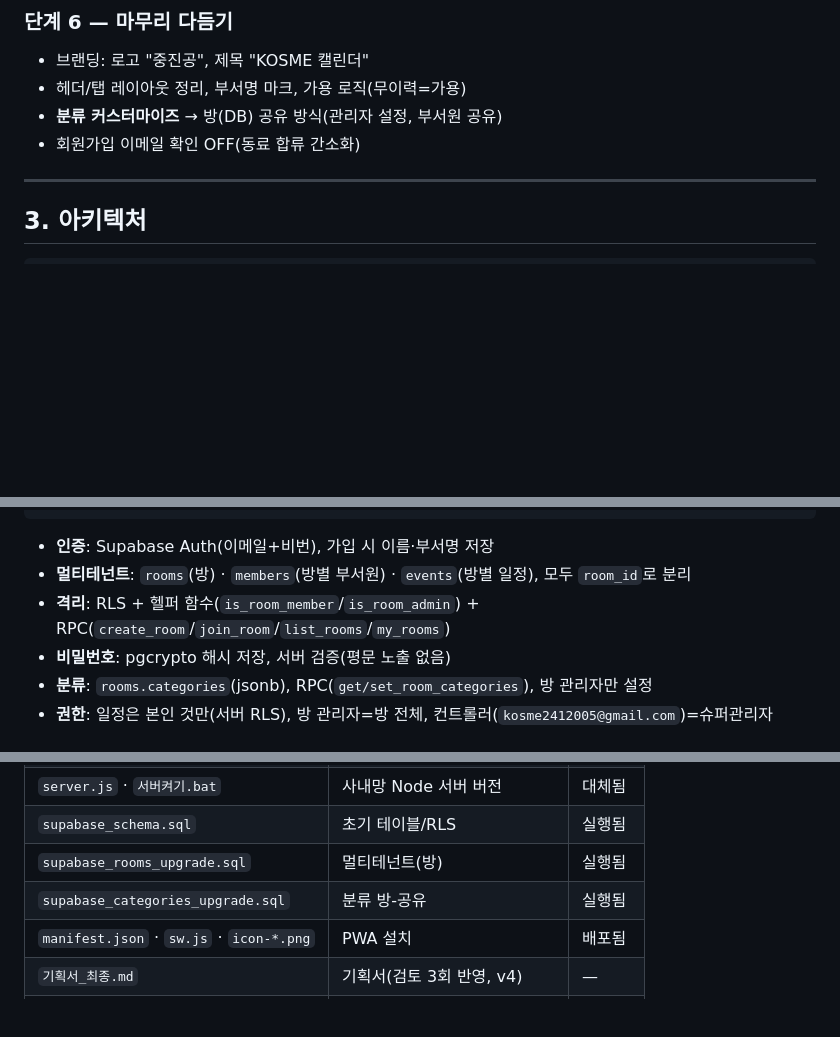
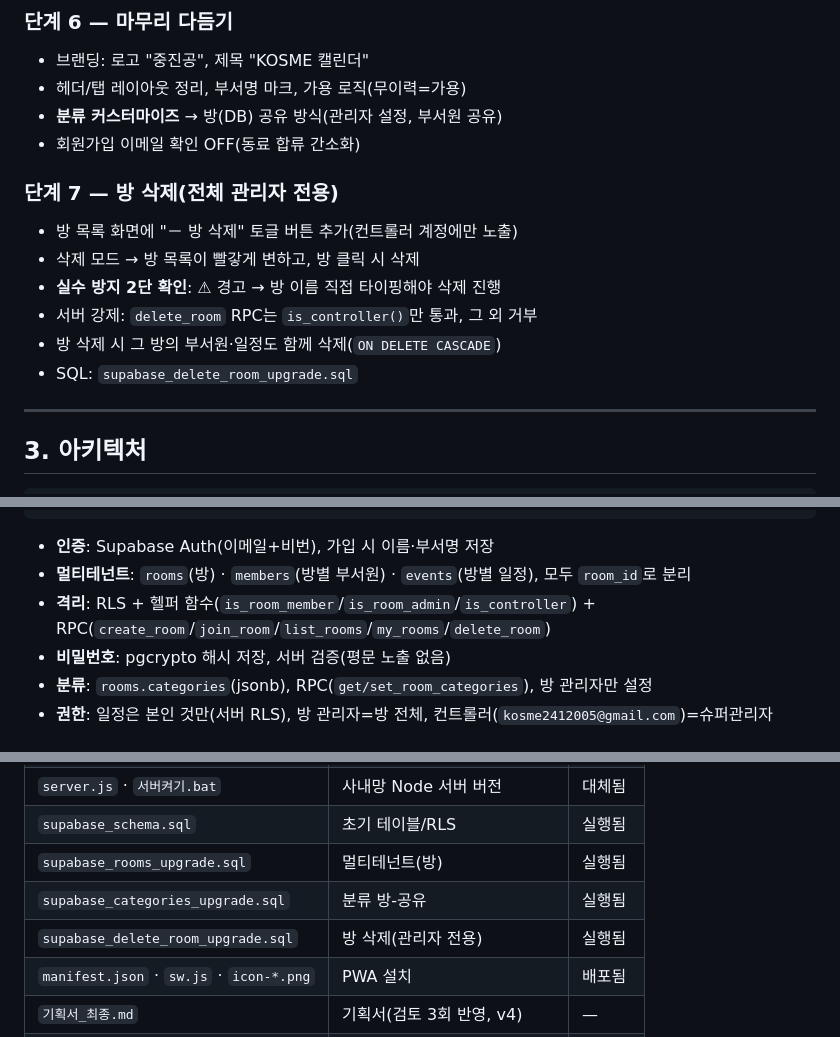
Before and after one commit to kosme2412005/honam-calendar, a Markdown page: 개발기록.md, 3 parts joined by grey strips. Drawn GitHub-style; blank space fills up the shorter version.

Commit message:
docs: 개발기록에 방 삭제(전체 관리자 전용) 기능 추가
Co-Authored-By: Claude Opus 4.8 (1M context) <noreply@anthropic.com>

```diff
--- a/개발기록.md
+++ b/개발기록.md
@@ -56,6 +56,14 @@
 - **분류 커스터마이즈** → 방(DB) 공유 방식(관리자 설정, 부서원 공유)
 - 회원가입 이메일 확인 OFF(동료 합류 간소화)
 
+### 단계 7 — 방 삭제(전체 관리자 전용)
+- 방 목록 화면에 "－ 방 삭제" 토글 버튼 추가(컨트롤러 계정에만 노출)
+- 삭제 모드 → 방 목록이 빨갛게 변하고, 방 클릭 시 삭제
+- **실수 방지 2단 확인**: ⚠ 경고 → 방 이름 직접 타이핑해야 삭제 진행
+- 서버 강제: `delete_room` RPC는 `is_controller()`만 통과, 그 외 거부
+- 방 삭제 시 그 방의 부서원·일정도 함께 삭제(`ON DELETE CASCADE`)
+- SQL: `supabase_delete_room_upgrade.sql`
+
 ---
 
 ## 3. 아키텍처
@@ -72,7 +80,7 @@
 
 - **인증**: Supabase Auth(이메일+비번), 가입 시 이름·부서명 저장
 - **멀티테넌트**: `rooms`(방) · `members`(방별 부서원) · `events`(방별 일정), 모두 `room_id`로 분리
-- **격리**: RLS + 헬퍼 함수(`is_room_member`/`is_room_admin`) + RPC(`create_room`/`join_room`/`list_rooms`/`my_rooms`)
+- **격리**: RLS + 헬퍼 함수(`is_room_member`/`is_room_admin`/`is_controller`) + RPC(`create_room`/`join_room`/`list_rooms`/`my_rooms`/`delete_room`)
 - **비밀번호**: pgcrypto 해시 저장, 서버 검증(평문 노출 없음)
 - **분류**: `rooms.categories`(jsonb), RPC(`get/set_room_categories`), 방 관리자만 설정
 - **권한**: 일정은 본인 것만(서버 RLS), 방 관리자=방 전체, 컨트롤러(`kosme2412005@gmail.com`)=슈퍼관리자
@@ -89,6 +97,7 @@
 | `supabase_schema.sql` | 초기 테이블/RLS | 실행됨 |
 | `supabase_rooms_upgrade.sql` | 멀티테넌트(방) | 실행됨 |
 | `supabase_categories_upgrade.sql` | 분류 방-공유 | 실행됨 |
+| `supabase_delete_room_upgrade.sql` | 방 삭제(관리자 전용) | 실행됨 |
 | `manifest.json` · `sw.js` · `icon-*.png` | PWA 설치 | 배포됨 |
 | `기획서_최종.md` | 기획서(검토 3회 반영, v4) | — |
 | `보안_개인정보_질의서.md` | 전산/보안 질의서 초안 | — |
```
